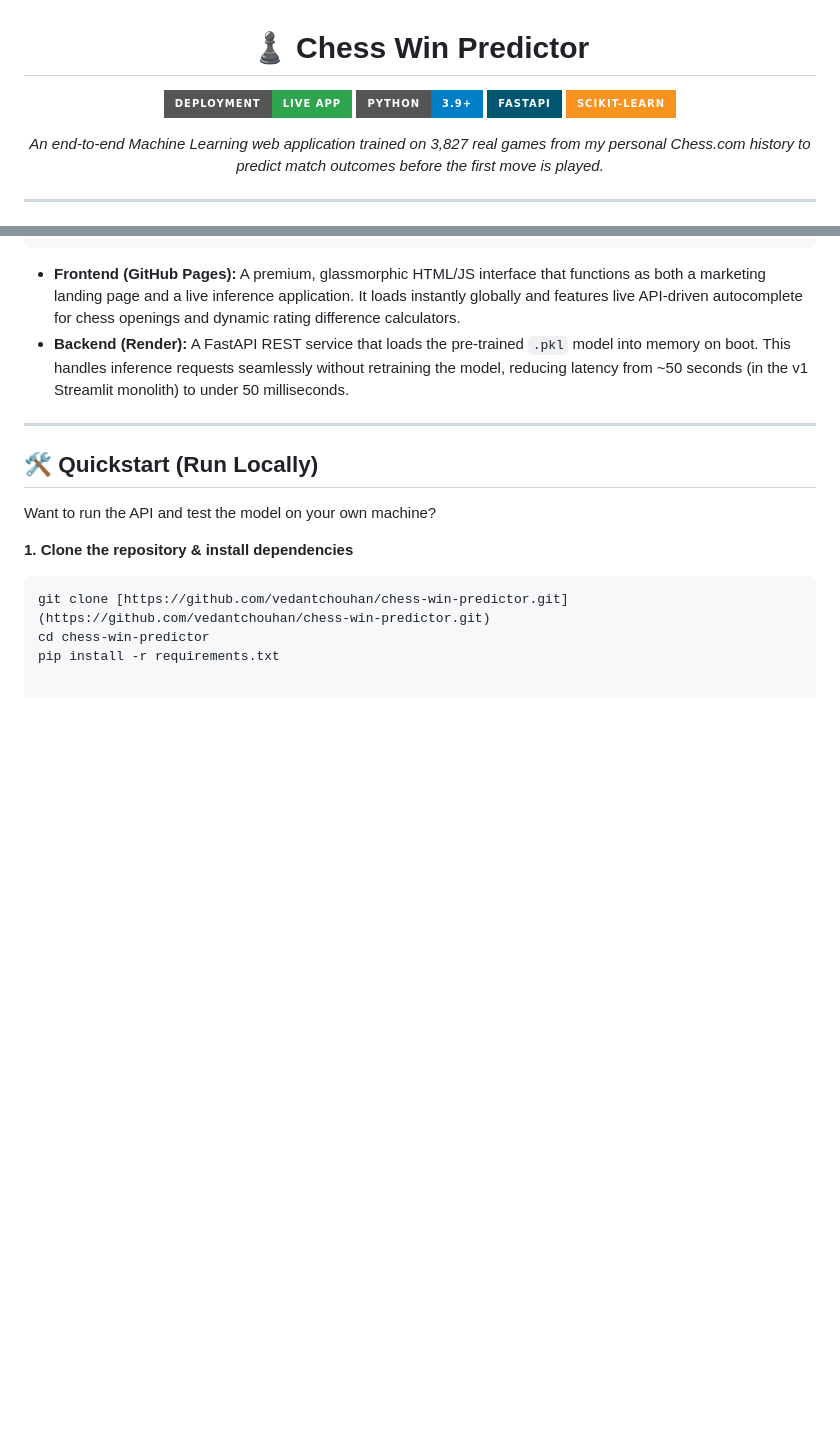
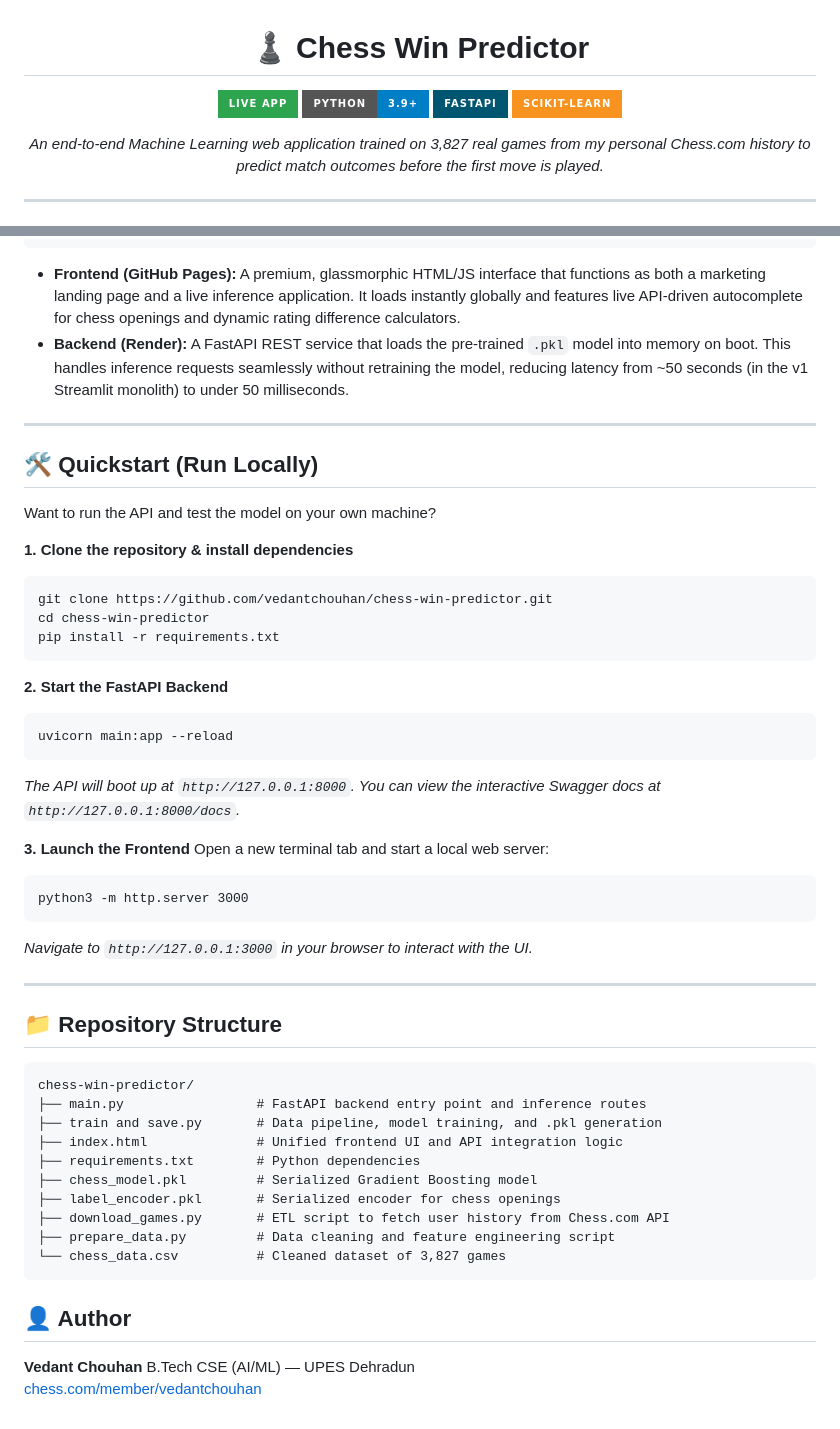
Before and after one commit to vedantchouhan/chess-win-predictor, a Markdown page: README.md, 2 parts joined by grey strips. Rendered like a GitHub page; badges without logos; blank space fills up the shorter version.

Commit message:
Fix clone command and enhance setup instructions
Updated README with corrected clone command and added steps to start the FastAPI backend and launch the frontend.

````diff
--- a/README.md
+++ b/README.md
@@ -2,7 +2,7 @@
 
 # ♟️ Chess Win Predictor
 
-[![Live App](https://img.shields.io/badge/Deployment-Live_App-2ea44f?style=for-the-badge&logo=github)](https://vedantchouhan.github.io/chess-win-predictor/)
+[![Live App](https://img.shields.io/badge/Live_App-2ea44f?style=for-the-badge&logo=github)](https://vedantchouhan.github.io/chess-win-predictor/)
 [![Python 3.9+](https://img.shields.io/badge/python-3.9+-blue.svg?style=for-the-badge&logo=python&logoColor=white)](https://www.python.org/downloads/)
 [![FastAPI](https://img.shields.io/badge/FastAPI-005571?style=for-the-badge&logo=fastapi)](https://fastapi.tiangolo.com/)
 [![scikit-learn](https://img.shields.io/badge/scikit--learn-%23F7931E.svg?style=for-the-badge&logo=scikit-learn&logoColor=white)](https://scikit-learn.org/)
@@ -58,7 +58,39 @@ The application uses a modern, decoupled ML architecture to eliminate the "cold-
 Want to run the API and test the model on your own machine?
 
 **1. Clone the repository & install dependencies**
-```bash
-git clone [https://github.com/vedantchouhan/chess-win-predictor.git](https://github.com/vedantchouhan/chess-win-predictor.git)
-cd chess-win-predictor
-pip install -r requirements.txt
+
+    git clone https://github.com/vedantchouhan/chess-win-predictor.git
+    cd chess-win-predictor
+    pip install -r requirements.txt
+
+**2. Start the FastAPI Backend**
+
+    uvicorn main:app --reload
+
+*The API will boot up at `http://127.0.0.1:8000`. You can view the interactive Swagger docs at `http://127.0.0.1:8000/docs`.*
+
+**3. Launch the Frontend**
+Open a new terminal tab and start a local web server:
+
+    python3 -m http.server 3000
+
+*Navigate to `http://127.0.0.1:3000` in your browser to interact with the UI.*
+
+---
+
+## 📁 Repository Structure
+
+    chess-win-predictor/
+    ├── main.py                 # FastAPI backend entry point and inference routes
+    ├── train and save.py       # Data pipeline, model training, and .pkl generation
+    ├── index.html              # Unified frontend UI and API integration logic
+    ├── requirements.txt        # Python dependencies
+    ├── chess_model.pkl         # Serialized Gradient Boosting model
+    ├── label_encoder.pkl       # Serialized encoder for chess openings
+    ├── download_games.py       # ETL script to fetch user history from Chess.com API
+    ├── prepare_data.py         # Data cleaning and feature engineering script
+    └── chess_data.csv          # Cleaned dataset of 3,827 games
+
+## 👤 Author
+**Vedant Chouhan** B.Tech CSE (AI/ML) — UPES Dehradun
+[chess.com/member/vedantchouhan](https://www.chess.com/member/vedantchouhan)
````
